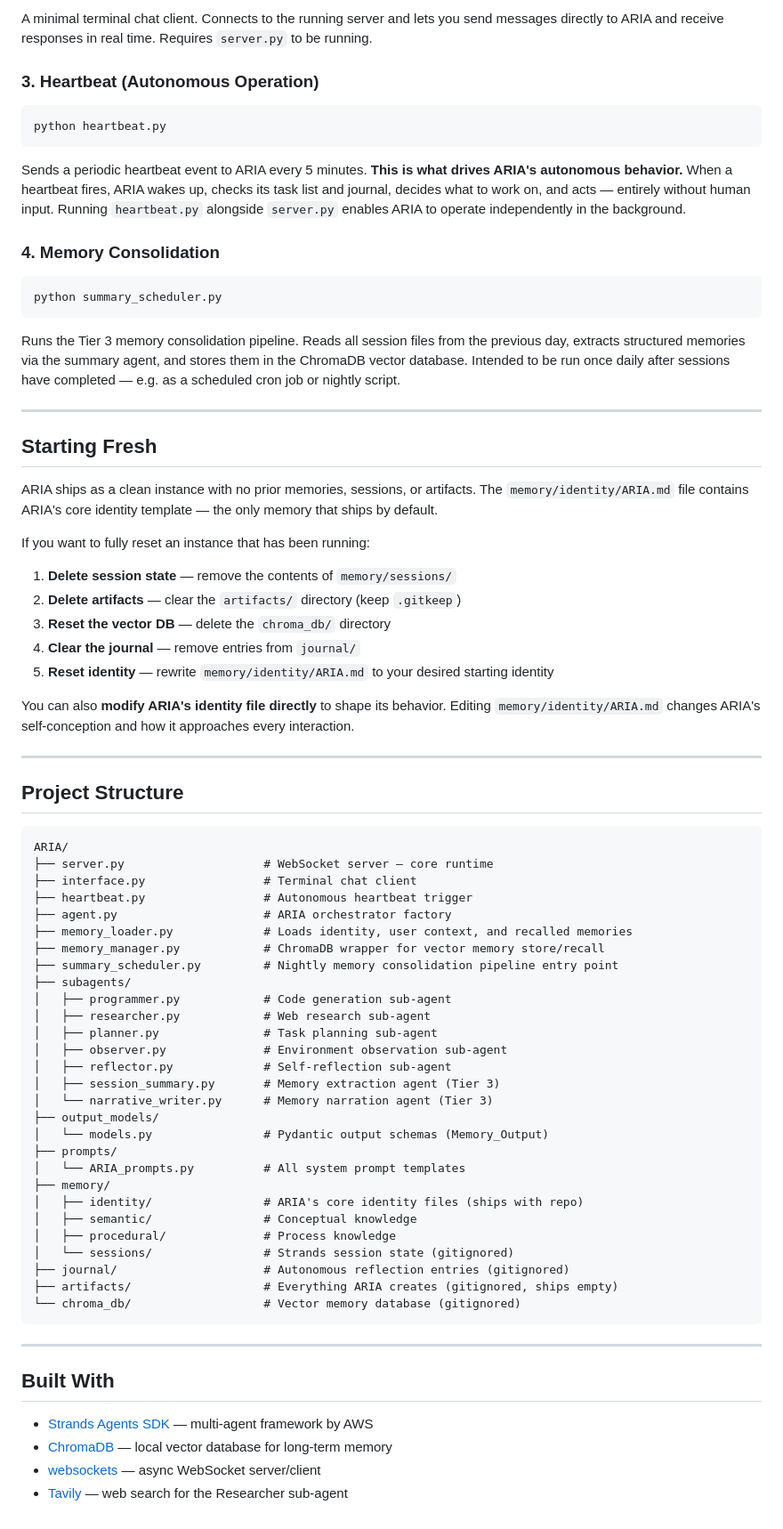
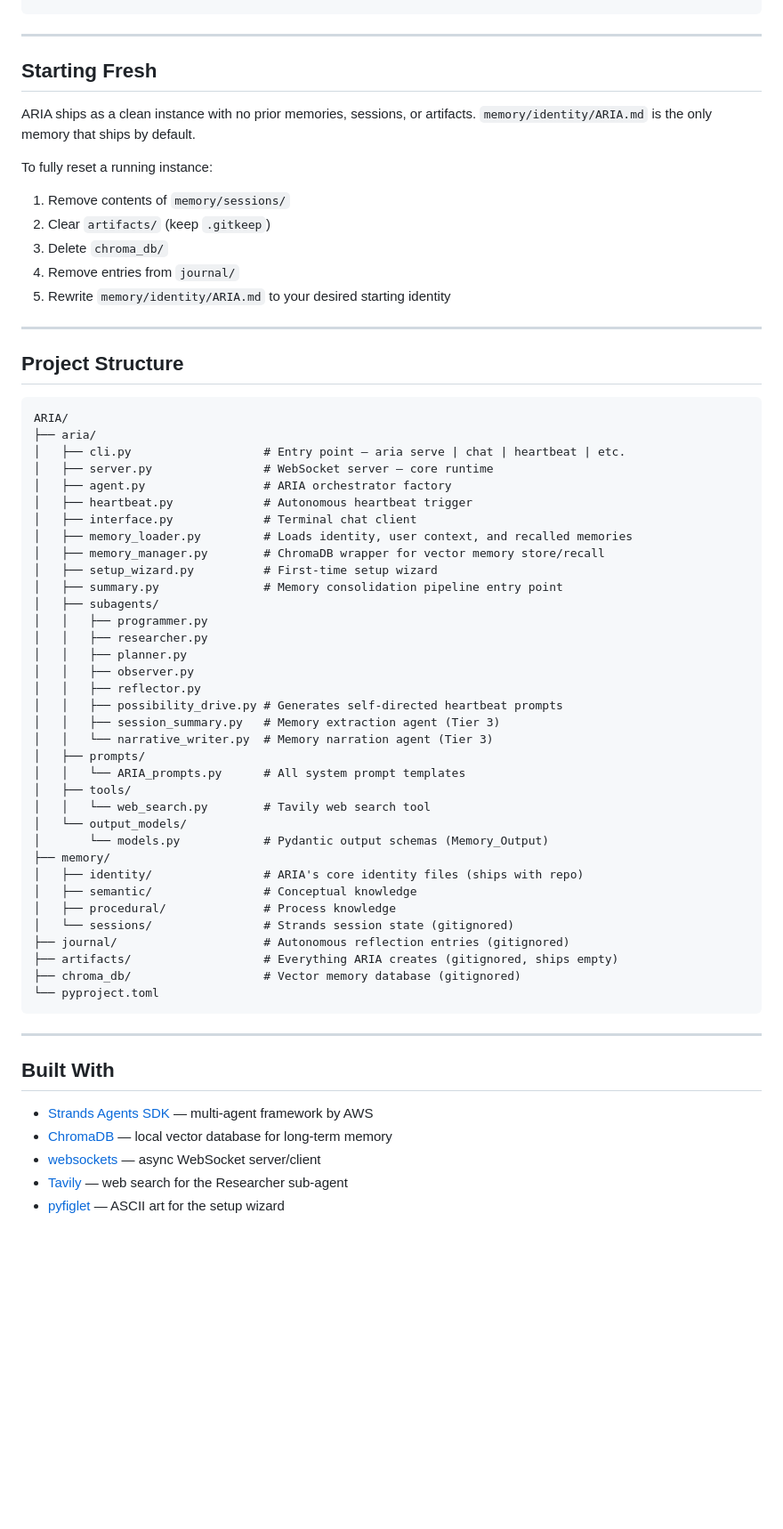
Before and after one commit to Nick-Stewart7/ARIA, a Markdown page: README.md, the part around one of its changes. Shown at 89% size. Drawn GitHub-style; blank space fills up the shorter version.

Commit message:
chore: updating readme

````diff
--- a/README.md
+++ b/README.md
@@ -166,36 +137,16 @@ python interface.py
-A minimal terminal chat client. Connects to the running server and lets you send messages directly to ARIA and receive responses in real time. Requires `server.py` to be running.
-
-### 3. Heartbeat (Autonomous Operation)
-
-```bash
-python heartbeat.py
-```
-
-Sends a periodic heartbeat event to ARIA every 5 minutes. **This is what drives ARIA's autonomous behavior.** When a heartbeat fires, ARIA wakes up, checks its task list and journal, decides what to work on, and acts — entirely without human input. Running `heartbeat.py` alongside `server.py` enables ARIA to operate independently in the background.
-
-### 4. Memory Consolidation
-
-```bash
-python summary_scheduler.py
-```
-
-Runs the Tier 3 memory consolidation pipeline. Reads all session files from the previous day, extracts structured memories via the summary agent, and stores them in the ChromaDB vector database. Intended to be run once daily after sessions have completed — e.g. as a scheduled cron job or nightly script.
-
 ---
 
 ## Starting Fresh
 
-ARIA ships as a clean instance with no prior memories, sessions, or artifacts. The `memory/identity/ARIA.md` file contains ARIA's core identity template — the only memory that ships by default.
+ARIA ships as a clean instance with no prior memories, sessions, or artifacts. `memory/identity/ARIA.md` is the only memory that ships by default.
 
-If you want to fully reset an instance that has been running:
+To fully reset a running instance:
 
-1. **Delete session state** — remove the contents of `memory/sessions/`
-2. **Delete artifacts** — clear the `artifacts/` directory (keep `.gitkeep`)
-3. **Reset the vector DB** — delete the `chroma_db/` directory
-4. **Clear the journal** — remove entries from `journal/`
-5. **Reset identity** — rewrite `memory/identity/ARIA.md` to your desired starting identity
-
-You can also **modify ARIA's identity file directly** to shape its behavior. Editing `memory/identity/ARIA.md` changes ARIA's self-conception and how it approaches every interaction.
+1. Remove contents of `memory/sessions/`
+2. Clear `artifacts/` (keep `.gitkeep`)
+3. Delete `chroma_db/`
+4. Remove entries from `journal/`
+5. Rewrite `memory/identity/ARIA.md` to your desired starting identity
 
 ---
 
@@ -203,25 +154,31 @@ You can also **modify ARIA's identity file directly** to shape its behavior. Edi
 
 ```
 ARIA/
-├── server.py                    # WebSocket server — core runtime
-├── interface.py                 # Terminal chat client
-├── heartbeat.py                 # Autonomous heartbeat trigger
-├── agent.py                     # ARIA orchestrator factory
-├── memory_loader.py             # Loads identity, user context, and recalled memories
-├── memory_manager.py            # ChromaDB wrapper for vector memory store/recall
-├── summary_scheduler.py         # Nightly memory consolidation pipeline entry point
-├── subagents/
-│   ├── programmer.py            # Code generation sub-agent
-│   ├── researcher.py            # Web research sub-agent
-│   ├── planner.py               # Task planning sub-agent
-│   ├── observer.py              # Environment observation sub-agent
-│   ├── reflector.py             # Self-reflection sub-agent
-│   ├── session_summary.py       # Memory extraction agent (Tier 3)
-│   └── narrative_writer.py      # Memory narration agent (Tier 3)
-├── output_models/
-│   └── models.py                # Pydantic output schemas (Memory_Output)
-├── prompts/
-│   └── ARIA_prompts.py          # All system prompt templates
+├── aria/
+│   ├── cli.py                   # Entry point — aria serve | chat | heartbeat | etc.
+│   ├── server.py                # WebSocket server — core runtime
+│   ├── agent.py                 # ARIA orchestrator factory
+│   ├── heartbeat.py             # Autonomous heartbeat trigger
+│   ├── interface.py             # Terminal chat client
+│   ├── memory_loader.py         # Loads identity, user context, and recalled memories
+│   ├── memory_manager.py        # ChromaDB wrapper for vector memory store/recall
+│   ├── setup_wizard.py          # First-time setup wizard
+│   ├── summary.py               # Memory consolidation pipeline entry point
+│   ├── subagents/
+│   │   ├── programmer.py
+│   │   ├── researcher.py
+│   │   ├── planner.py
+│   │   ├── observer.py
+│   │   ├── reflector.py
+│   │   ├── possibility_drive.py # Generates self-directed heartbeat prompts
+│   │   ├── session_summary.py   # Memory extraction agent (Tier 3)
+│   │   └── narrative_writer.py  # Memory narration agent (Tier 3)
+│   ├── prompts/
+│   │   └── ARIA_prompts.py      # All system prompt templates
+│   ├── tools/
+│   │   └── web_search.py        # Tavily web search tool
+│   └── output_models/
+│       └── models.py            # Pydantic output schemas (Memory_Output)
 ├── memory/
 │   ├── identity/                # ARIA's core identity files (ships with repo)
 │   ├── semantic/                # Conceptual knowledge
@@ -229,7 +186,8 @@ ARIA/
 │   └── sessions/                # Strands session state (gitignored)
 ├── journal/                     # Autonomous reflection entries (gitignored)
 ├── artifacts/                   # Everything ARIA creates (gitignored, ships empty)
-└── chroma_db/                   # Vector memory database (gitignored)
+├── chroma_db/                   # Vector memory database (gitignored)
+└── pyproject.toml
 ```
 
 ---
@@ -240,3 +198,4 @@ ARIA/
 - [ChromaDB](https://www.trychroma.com/) — local vector database for long-term memory
 - [websockets](https://websockets.readthedocs.io/) — async WebSocket server/client
 - [Tavily](https://tavily.com/) — web search for the Researcher sub-agent
+- [pyfiglet](https://github.com/pwaller/pyfiglet) — ASCII art for the setup wizard
````
Also changed, not shown: other parts of README.md (+39 -68 lines).
